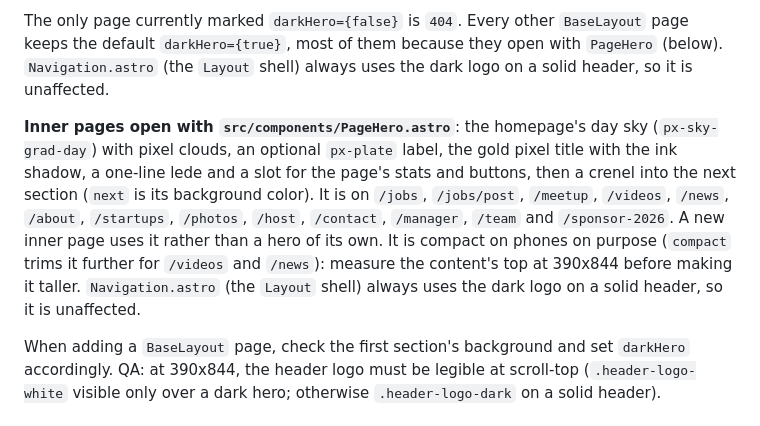
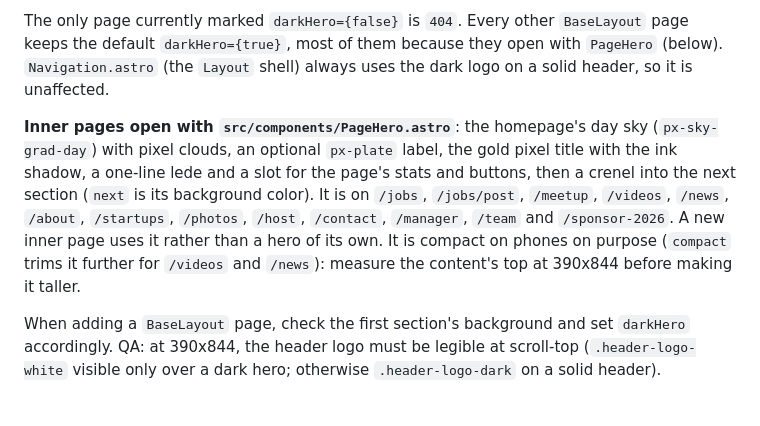
Before and after one commit to irinanazarova/sfrubycom, a Markdown page: CLAUDE.md, the part around the change. Rendered like a GitHub page.

Commit message:
CLAUDE.md: drop the repeated Navigation.astro sentence

```diff
--- a/CLAUDE.md
+++ b/CLAUDE.md
@@ -234,7 +234,7 @@ Quick check (390x844): `document.getElementById('bottom-nav')` exists and is vis
 
 The only page currently marked `darkHero={false}` is `404`. Every other `BaseLayout` page keeps the default `darkHero={true}`, most of them because they open with `PageHero` (below). `Navigation.astro` (the `Layout` shell) always uses the dark logo on a solid header, so it is unaffected.
 
-**Inner pages open with `src/components/PageHero.astro`**: the homepage's day sky (`px-sky-grad-day`) with pixel clouds, an optional `px-plate` label, the gold pixel title with the ink shadow, a one-line lede and a slot for the page's stats and buttons, then a crenel into the next section (`next` is its background color). It is on `/jobs`, `/jobs/post`, `/meetup`, `/videos`, `/news`, `/about`, `/startups`, `/photos`, `/host`, `/contact`, `/manager`, `/team` and `/sponsor-2026`. A new inner page uses it rather than a hero of its own. It is compact on phones on purpose (`compact` trims it further for `/videos` and `/news`): measure the content's top at 390x844 before making it taller. `Navigation.astro` (the `Layout` shell) always uses the dark logo on a solid header, so it is unaffected.
+**Inner pages open with `src/components/PageHero.astro`**: the homepage's day sky (`px-sky-grad-day`) with pixel clouds, an optional `px-plate` label, the gold pixel title with the ink shadow, a one-line lede and a slot for the page's stats and buttons, then a crenel into the next section (`next` is its background color). It is on `/jobs`, `/jobs/post`, `/meetup`, `/videos`, `/news`, `/about`, `/startups`, `/photos`, `/host`, `/contact`, `/manager`, `/team` and `/sponsor-2026`. A new inner page uses it rather than a hero of its own. It is compact on phones on purpose (`compact` trims it further for `/videos` and `/news`): measure the content's top at 390x844 before making it taller.
 
 When adding a `BaseLayout` page, check the first section's background and set `darkHero` accordingly. QA: at 390x844, the header logo must be legible at scroll-top (`.header-logo-white` visible only over a dark hero; otherwise `.header-logo-dark` on a solid header).
 
```
